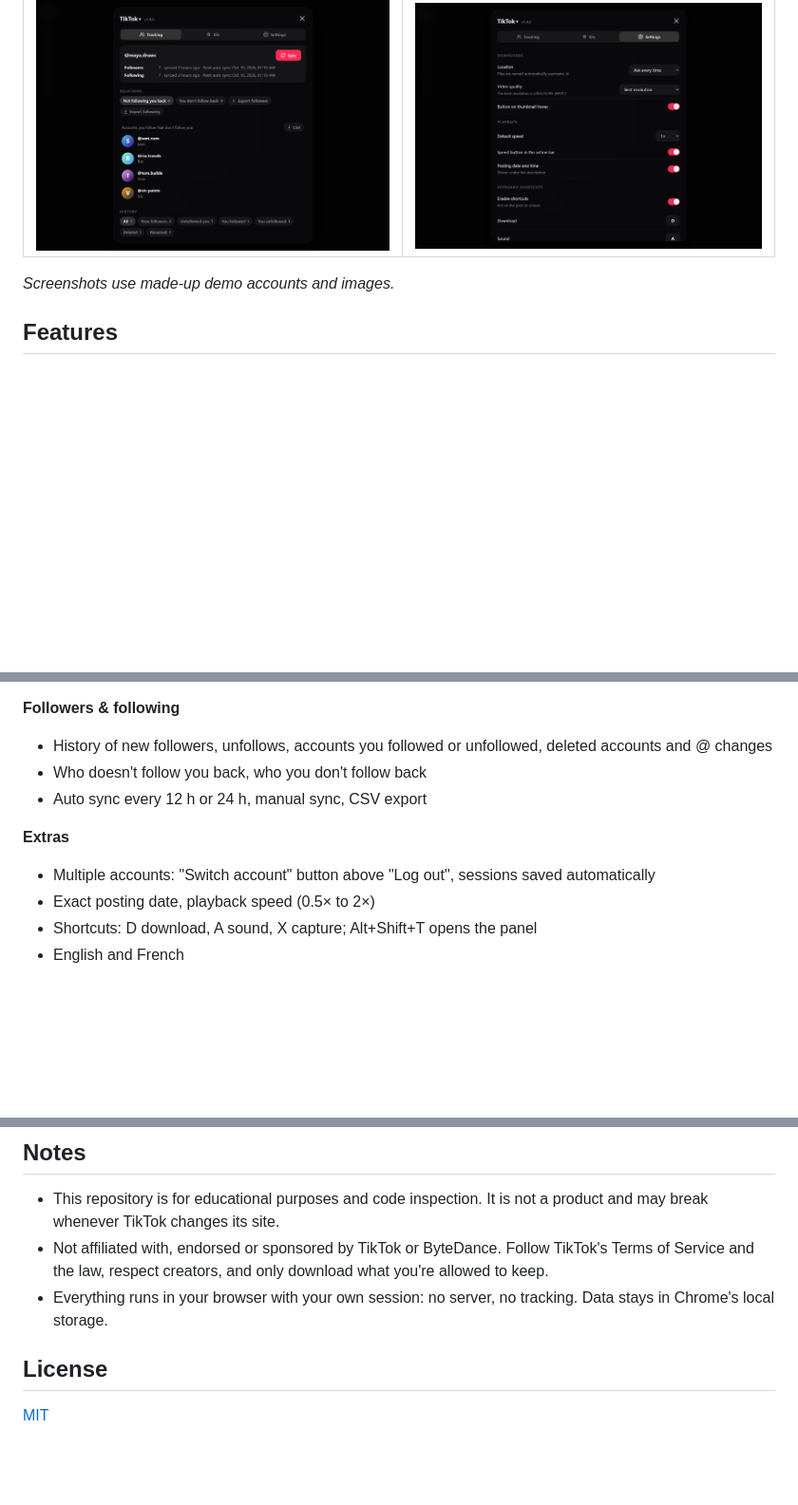
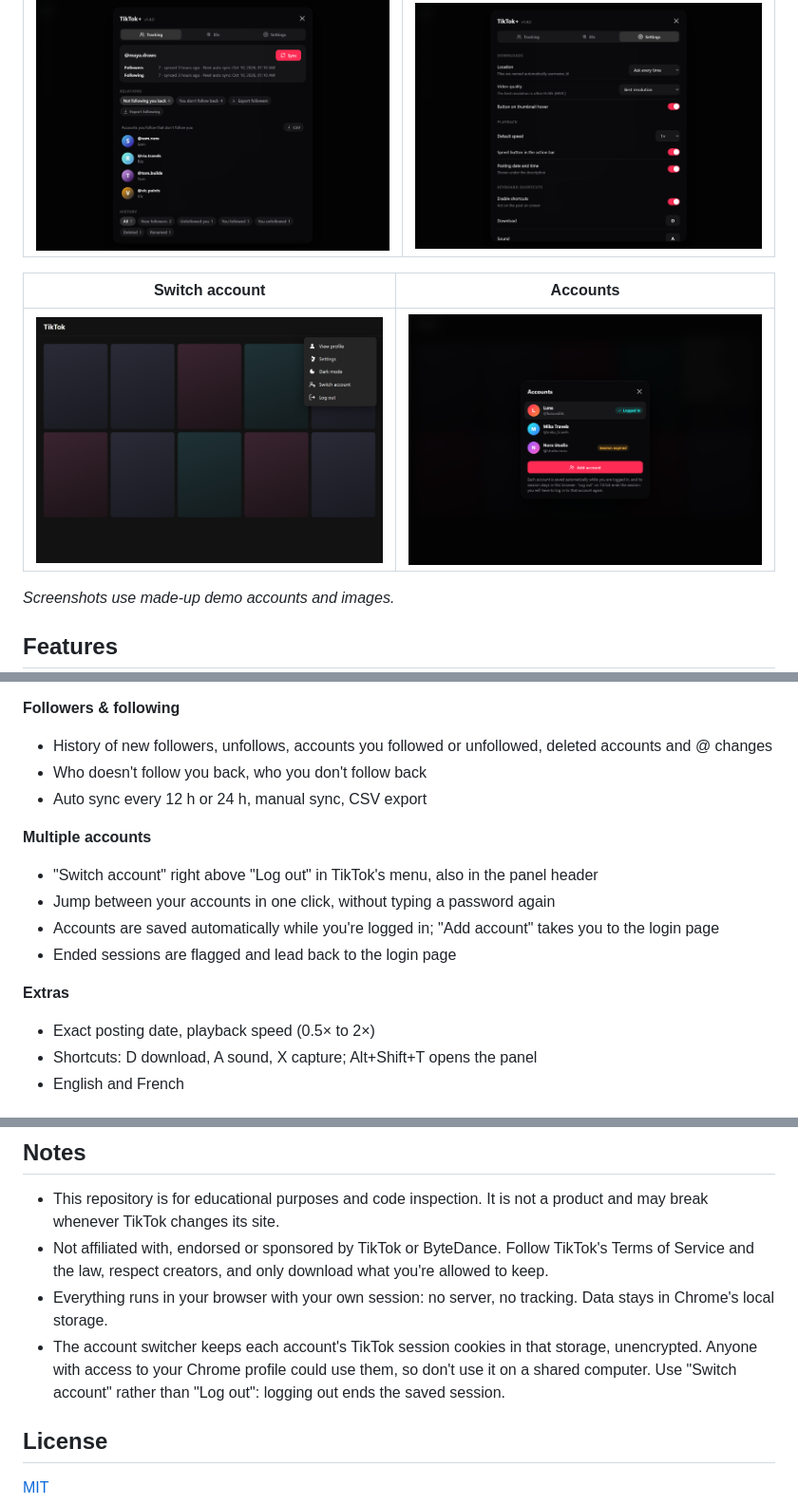
Before and after one commit to princzcsl/tiktok-plus, a Markdown page: README.md, 3 parts joined by grey strips. Shown at 95% size. Drawn GitHub-style; pictures changed too: screenshots/accounts.png (added), screenshots/switch.png (added); blank space fills up the shorter version.

Commit message:
Document the account switcher

```diff
--- a/README.md
+++ b/README.md
@@ -14,6 +14,10 @@ A Chrome extension that adds the TikTok features I was missing: downloads withou
 | Followers & following | Settings |
 | --- | --- |
 | ![Tracking panel](screenshots/tracking.png) | ![Settings](screenshots/settings.png) |
+
+| Switch account | Accounts |
+| --- | --- |
+| ![Switch account in TikTok's menu](screenshots/switch.png) | ![Account switcher](screenshots/accounts.png) |
 
 *Screenshots use made-up demo accounts and images.*
 
@@ -40,8 +44,13 @@ A Chrome extension that adds the TikTok features I was missing: downloads withou
 - Who doesn't follow you back, who you don't follow back
 - Auto sync every 12 h or 24 h, manual sync, CSV export
 
+**Multiple accounts**
+- "Switch account" right above "Log out" in TikTok's menu, also in the panel header
+- Jump between your accounts in one click, without typing a password again
+- Accounts are saved automatically while you're logged in; "Add account" takes you to the login page
+- Ended sessions are flagged and lead back to the login page
+
 **Extras**
-- Multiple accounts: "Switch account" button above "Log out", sessions saved automatically
 - Exact posting date, playback speed (0.5× to 2×)
 - Shortcuts: D download, A sound, X capture; Alt+Shift+T opens the panel
 - English and French
@@ -61,6 +70,7 @@ To update, replace the folder with the new one and click the reload icon on the
 - This repository is for educational purposes and code inspection. It is not a product and may break whenever TikTok changes its site.
 - Not affiliated with, endorsed or sponsored by TikTok or ByteDance. Follow TikTok's Terms of Service and the law, respect creators, and only download what you're allowed to keep.
 - Everything runs in your browser with your own session: no server, no tracking. Data stays in Chrome's local storage.
+- The account switcher keeps each account's TikTok session cookies in that storage, unencrypted. Anyone with access to your Chrome profile could use them, so don't use it on a shared computer. Use "Switch account" rather than "Log out": logging out ends the saved session.
 
 ## License
 
```
